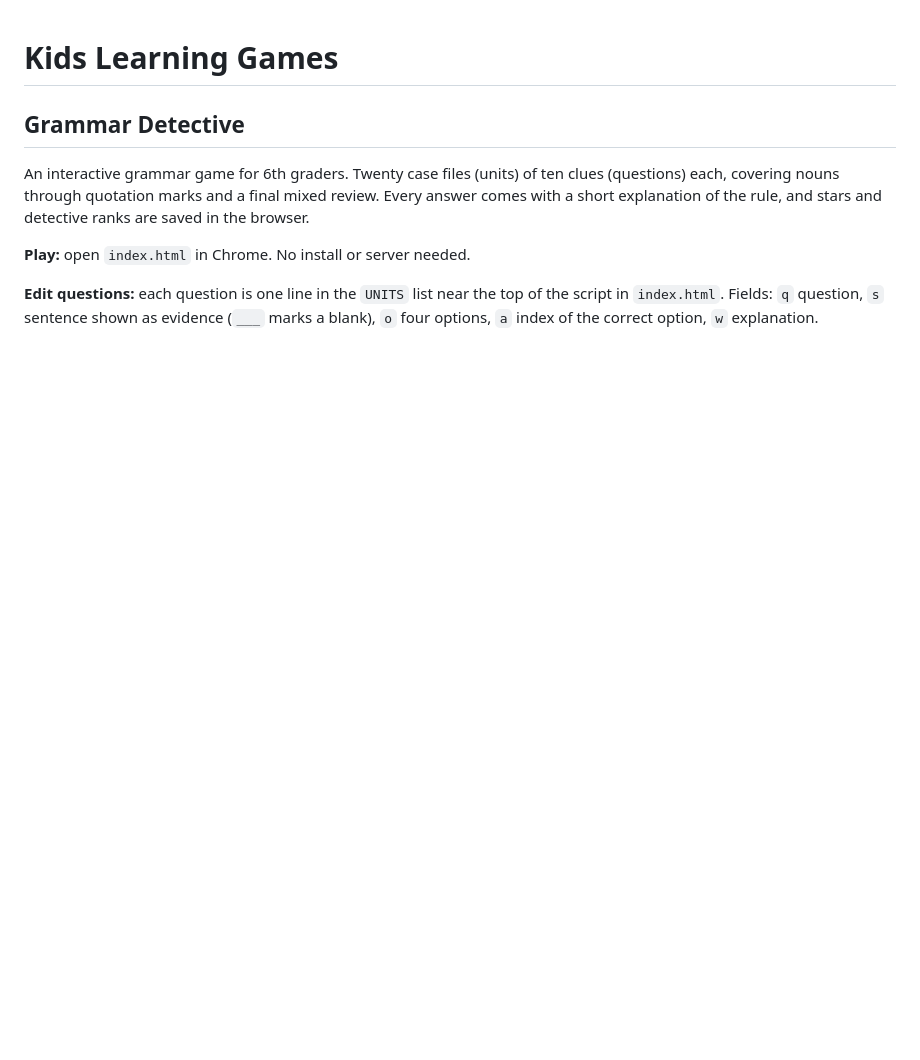
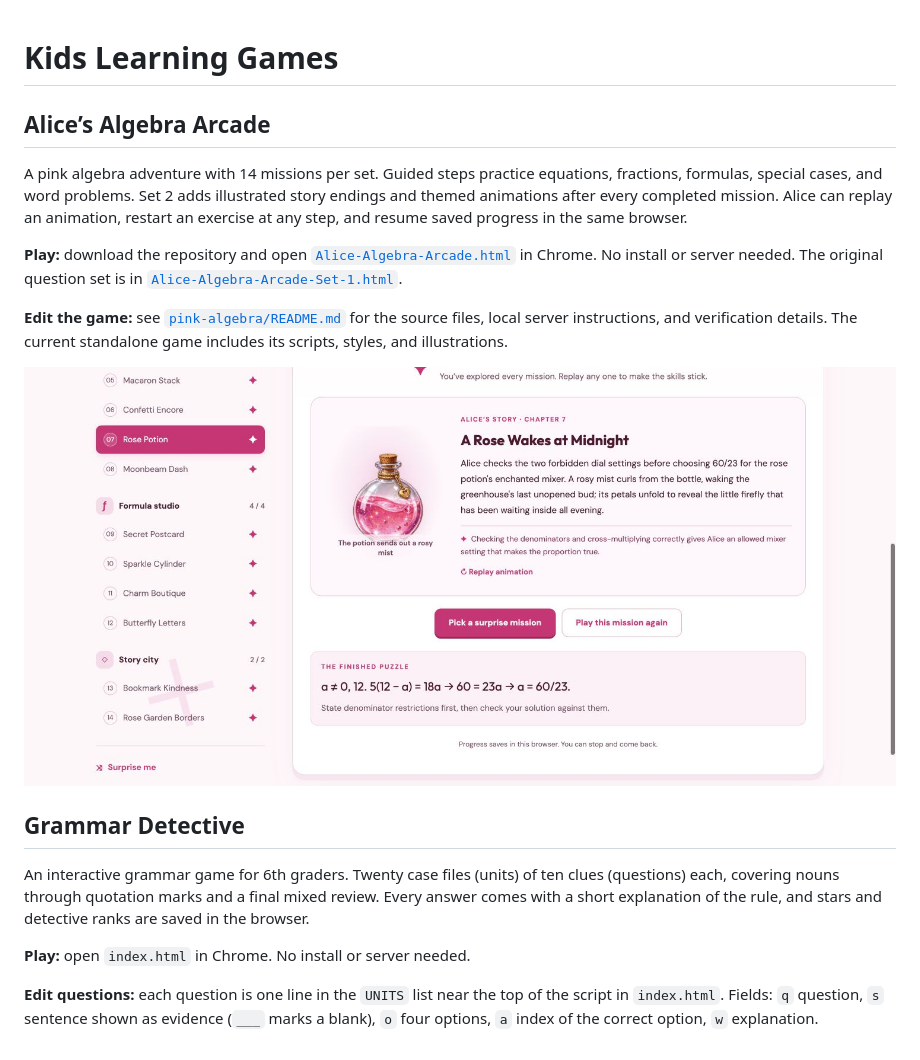
Before and after one commit to pinkdragon09/kids_learning_games, a Markdown page: README.md, the part around the change. Rendered like a GitHub page; pictures changed too: alice-story-ending-preview.jpg (added); blank space fills up the shorter version.

Commit message:
Add Alice's Algebra Arcade with practice sets and animated story endings

```diff
--- a/README.md
+++ b/README.md
@@ -1,4 +1,23 @@
 # Kids Learning Games
+
+## Alice’s Algebra Arcade
+
+A pink algebra adventure with 14 missions per set. Guided steps practice
+equations, fractions, formulas, special cases, and word problems. Set 2 adds
+illustrated story endings and themed animations after every completed mission.
+Alice can replay an animation, restart an exercise at any step, and resume
+saved progress in the same browser.
+
+**Play:** download the repository and open
+[`Alice-Algebra-Arcade.html`](Alice-Algebra-Arcade.html) in Chrome. No install or
+server needed. The original question set is in
+[`Alice-Algebra-Arcade-Set-1.html`](Alice-Algebra-Arcade-Set-1.html).
+
+**Edit the game:** see [`pink-algebra/README.md`](pink-algebra/README.md) for the
+source files, local server instructions, and verification details. The current
+standalone game includes its scripts, styles, and illustrations.
+
+![Rose Potion story ending](alice-story-ending-preview.jpg)
 
 ## Grammar Detective
 
```
Also changed, not shown: pink-algebra/README.md (added, +34 -0 lines), alice-game-preview.jpg (added), alice-game-set-2-preview.jpg (added), 11 other files.
